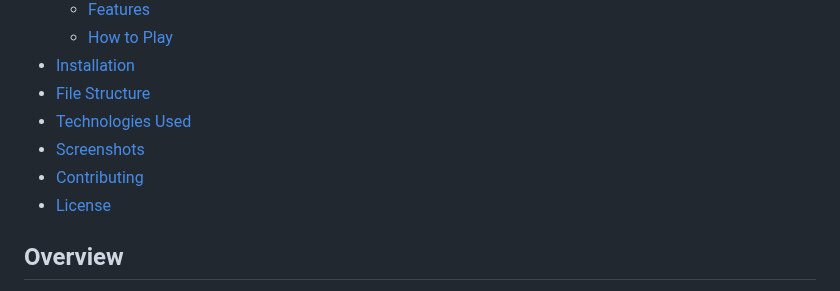
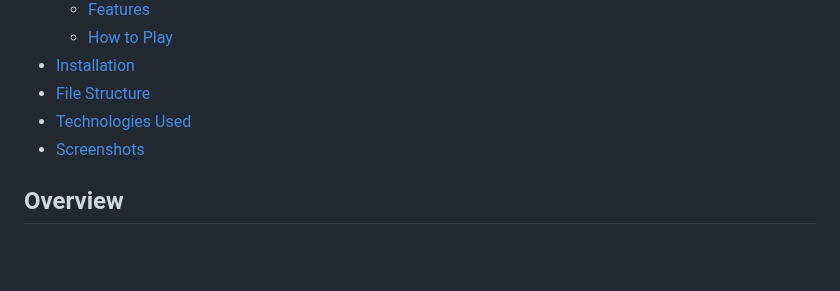
Before and after one commit to prabinKh/classic-games-collection, a Markdown page: README.md, the part around the change. GitHub-like rendering; blank space fills up the shorter version.

```diff
--- a/README.md
+++ b/README.md
@@ -14,8 +14,7 @@ This repository contains two modern, responsive, and interactive games: **Rock P
 - [File Structure](#file-structure)
 - [Technologies Used](#technologies-used)
 - [Screenshots](#screenshots)
-- [Contributing](#contributing)
-- [License](#license)
+
 
 ## Overview
 This project showcases two classic games implemented with modern web technologies. Both games are designed to be engaging, visually appealing, and accessible on various devices, from desktops to mobiles. The **Rock Paper Scissors** game allows players to compete against the computer, while the **Tic Tac Toe** game supports two-player gameplay with intuitive controls and winner detection.
```
